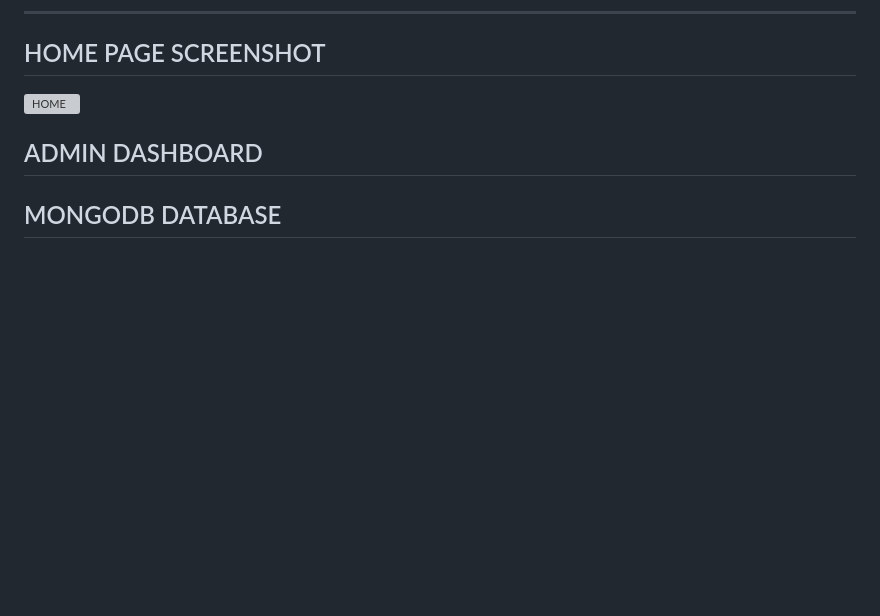
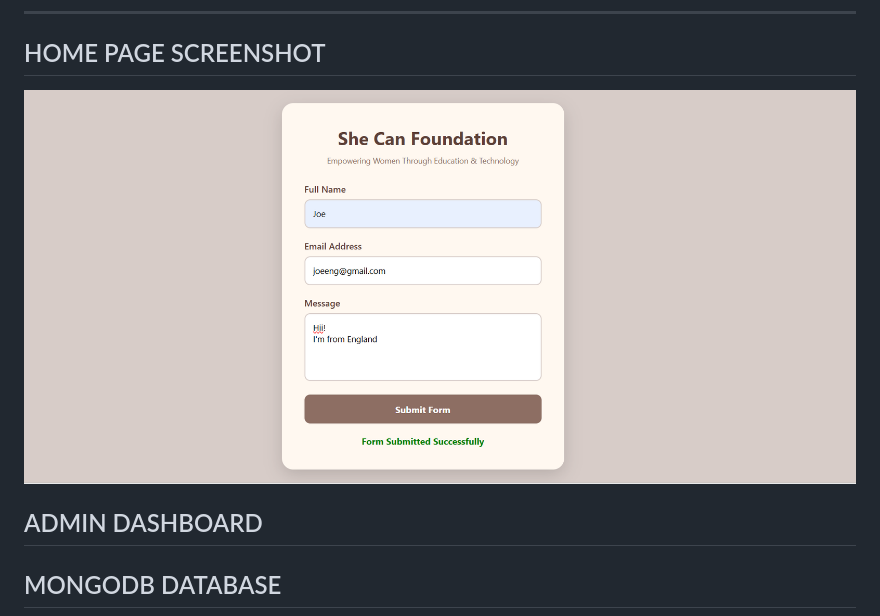
Before and after one commit to SamtaSakha/Full-Stack-Contact-Management-System, a Markdown page: README.md, the part around the change. Drawn GitHub-style; blank space fills up the shorter version; grey boxes are pictures that could not be loaded.

Commit message:
Fix image link formatting in README.md

```diff
--- a/README.md
+++ b/README.md
@@ -184,7 +184,7 @@ Response
 ---
 
 ## HOME PAGE SCREENSHOT
-![HOME]("https://github.com/SamtaSakha/Full-Stack-Contact-Management-System/blob/main/Screenshot%202026-06-23%20154320.png#:~:text=README.md-,Screenshot%202026%2D06%2D23%20154320.png,-Screenshot%202026%2D06)
+![HOME](https://github.com/SamtaSakha/Full-Stack-Contact-Management-System/blob/main/Screenshot%202026-06-23%20154320.png#:~:text=README.md-,Screenshot%202026%2D06%2D23%20154320.png,-Screenshot%202026%2D06)
 ## ADMIN DASHBOARD
 ## MONGODB DATABASE
 
```
